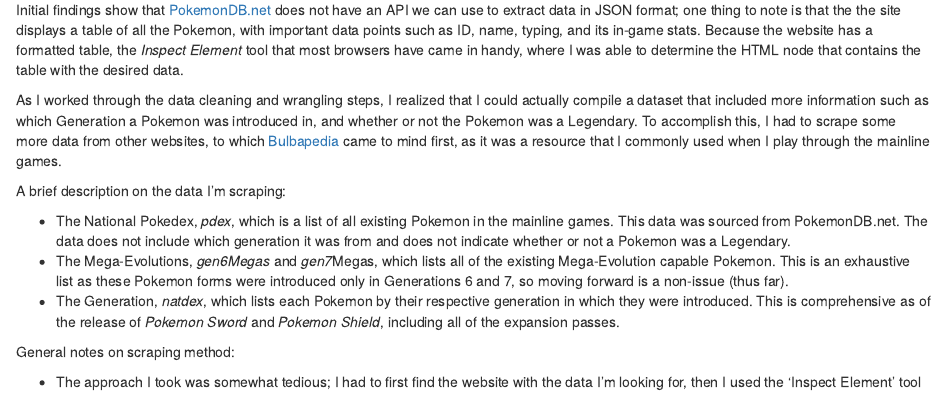
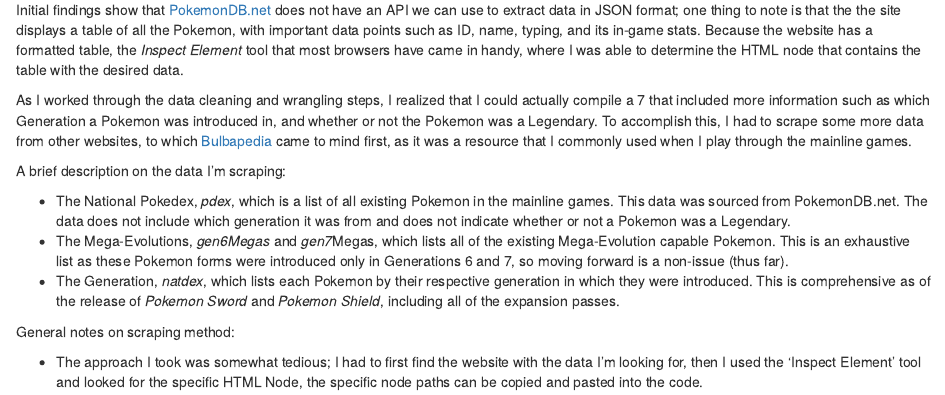
Before and after one commit to fan-brianyang/pokemon-stats, an R Markdown document (pokemon_eda.Rmd): the page in a window 1100 px wide, from 290 px down. Rendered offline with R 4.5, knitr and Pandoc, with nearby package versions; some code elsewhere in the file could not run offline.

Commit message:
modified comments

```diff
--- a/pokemon_eda.Rmd
+++ b/pokemon_eda.Rmd
@@ -35,7 +35,7 @@ pokedata <- read_csv("pokedata/pokemon.csv")
 
 Initial findings show that [PokemonDB.net](https://pokemondb.net/pokedex/all) does not have an API we can use to extract data in JSON format; one thing to note is that the the site displays a table of all the Pokemon, with important data points such as ID, name, typing, and its in-game stats. Because the website has a formatted table, the *Inspect Element* tool that most browsers have came in handy, where I was able to determine the HTML node that contains the table with the desired data.
 
-As I worked through the data cleaning and wrangling steps, I realized that I could actually compile a dataset that included more information such as which Generation a Pokemon was introduced in, and whether or not the Pokemon was a Legendary. To accomplish this, I had to scrape some more data from other websites, to which [Bulbapedia](https://bulbapedia.bulbagarden.net) came to mind first, as it was a resource that I commonly used when I play through the mainline games.
+As I worked through the data cleaning and wrangling steps, I realized that I could actually compile a 7 that included more information such as which Generation a Pokemon was introduced in, and whether or not the Pokemon was a Legendary. To accomplish this, I had to scrape some more data from other websites, to which [Bulbapedia](https://bulbapedia.bulbagarden.net) came to mind first, as it was a resource that I commonly used when I play through the mainline games.
 
 A brief description on the data I'm scraping:
 
```
